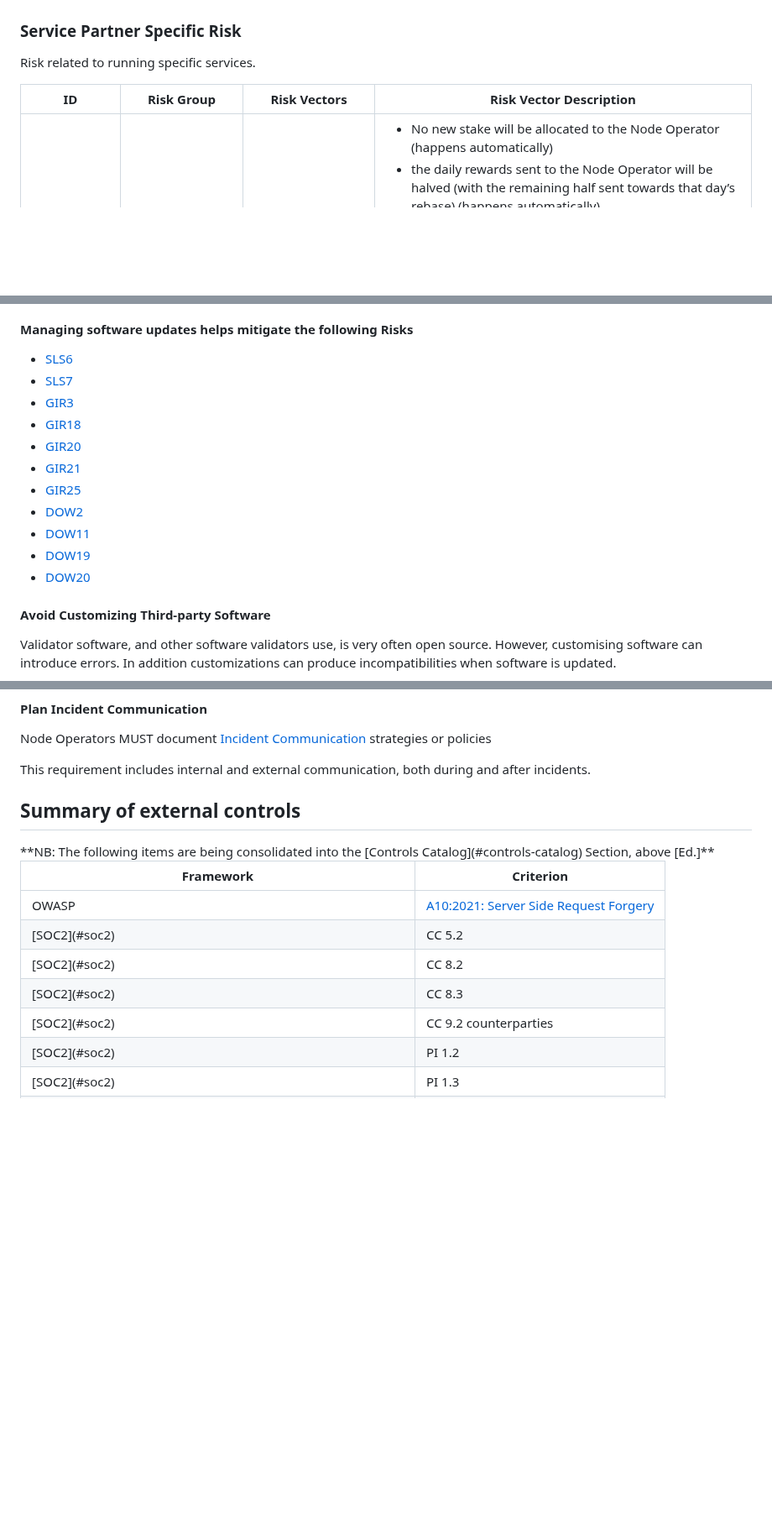
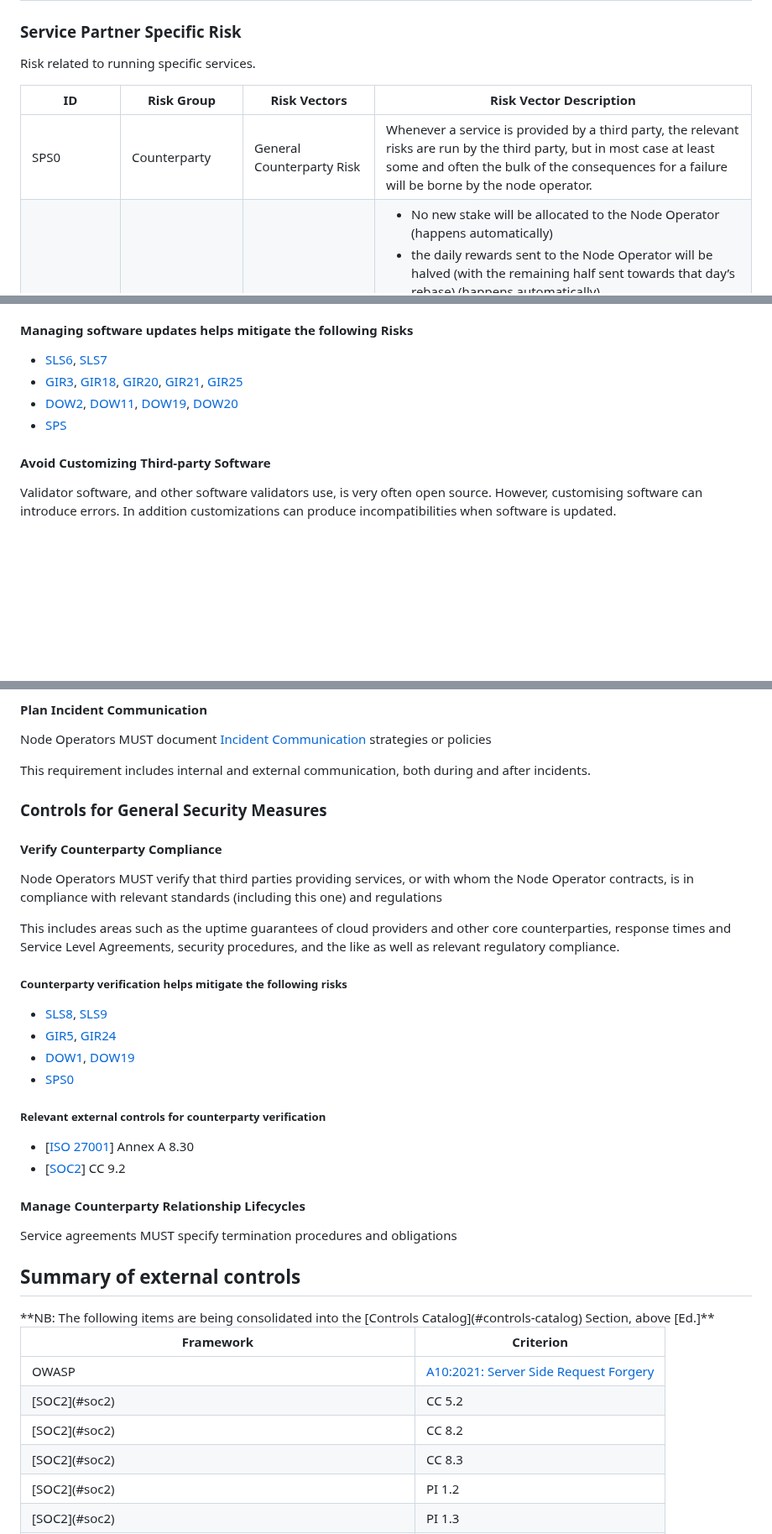
Before and after one commit to lidofinance/valos, a Markdown page: spec-update-draft.md, 3 parts joined by grey strips. Shown at 84% size. Drawn GitHub-style; blank space fills up the shorter version.

Commit message:
Add / consolidate counterparty risk
- closes #6
- add some general controls
- identify counterparty risks specifically

```diff
--- a/spec-update-draft.md
+++ b/spec-update-draft.md
@@ -626,6 +627,13 @@ Risk related to running specific services.
 </tr></thead>
 <tbody>
 <tr>
+  <td id="risk-sps-0">SPS0</td>
+  <td>Counterparty</td>
+  <td>General Counterparty Risk</td>
+  <td>Whenever a service is provided by a third party, the relevant risks are run by the third party,
+  but in most case at least some and often the bulk of the consequences for a failure will be borne by the node operator.</td>
+</tr>
+<tr>
   <td id="risk-sps-1">SPS1</td>
   <td>Process</td>
   <td>Exit Risk - Delinquent state</td>
@@ -1352,17 +1344,10 @@ Main outline from the COSO principles:
 
 #### Managing software updates helps mitigate the following Risks
 
-* [SLS6](#risk-sls-6)
-* [SLS7](#risk-sls-7)
-* [GIR3](#risk-gir-3)
-* [GIR18](#risk-gir-18)
-* [GIR20](#risk-gir-20)
-* [GIR21](#risk-gir-21)
-* [GIR25](#risk-gir-25)
-* [DOW2](#risk-dow-2)
-* [DOW11](#risk-dow-11)
-* [DOW19](#risk-dow-19)
-* [DOW20](#risk-dow-20)
+* [SLS6](#risk-sls-6), [SLS7](#risk-sls-7)
+* [GIR3](#risk-gir-3), [GIR18](#risk-gir-18), [GIR20](#risk-gir-20), [GIR21](#risk-gir-21), [GIR25](#risk-gir-25)
+* [DOW2](#risk-dow-2), [DOW11](#risk-dow-11), [DOW19](#risk-dow-19), [DOW20](#risk-dow-20)
+* [SPS](#risk-sps-0)
 </div>
 
 #### Avoid Customizing Third-party Software
@@ -2069,6 +2050,31 @@ Node Operators MUST document [Incident Communication](#def-incident-communicatio
 
 This requirement includes internal and external communication, both during and after incidents.
 
+<a id="sec-controls-general"></a>
+### Controls for General Security Measures
+
+#### Verify Counterparty Compliance
+
+Node Operators MUST verify that third parties providing services, or with whom the Node Operator contracts, is in compliance with relevant standards (including this one) and regulations
+
+This includes areas such as the uptime guarantees of cloud providers and other core counterparties,
+response times and Service Level Agreements, security procedures, and the like as well as relevant regulatory compliance.
+
+##### Counterparty verification helps mitigate the following risks
+
+* [SLS8](#risk-sls-8), [SLS9](#risk-sls-9)
+* [GIR5](#risk-gir-5), [GIR24](#risk-gir24)
+* [DOW1](#risk-dow-1), [DOW19](#risk-dow-19)
+* [SPS0](#risk-sps-0)
+
+##### Relevant external controls for counterparty verification
+
+* [[ISO 27001](#iso-27001)] Annex A 8.30
+* [[SOC2](#ref-soc2)] CC 9.2
+
+#### Manage Counterparty Relationship Lifecycles
+
+Service agreements MUST specify termination procedures and obligations
 
 ## Summary of external controls
 
@@ -2089,9 +2095,6 @@ This requirement includes internal and external communication, both during and a
 <tr>
 <td>[SOC2](#soc2)</td>
 <td>CC 8.3</td></tr>
-<tr>
-<td>[SOC2](#soc2)</td>
-<td>CC 9.2  counterparties</td></tr>
 <tr>
 <td>[SOC2](#soc2)</td>
 <td>PI 1.2</td></tr>
```
Also changed, not shown: other parts of spec-update-draft.md (+14 -68 lines).
